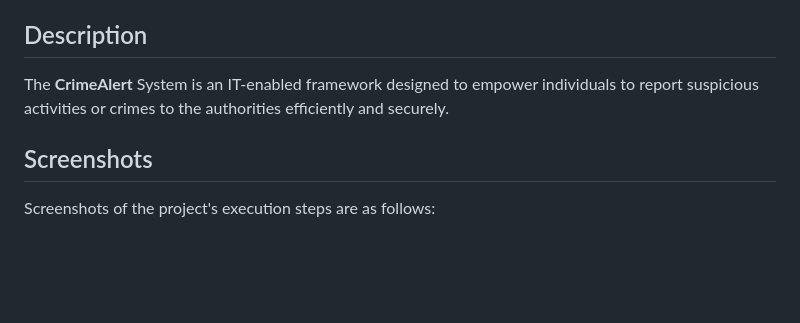
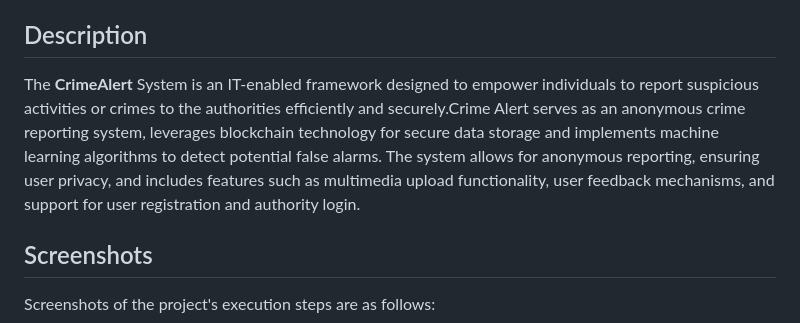
Before and after one commit to nandamnagasivani2003/CrimeAlert-An-Anonymous-Crime-Reporting-System, a Markdown page: README.md, the part around the change. GitHub-like rendering; blank space fills up the shorter version.

```diff
--- a/README.md
+++ b/README.md
@@ -1,7 +1,8 @@
 This repository contains the code and resources for the "CrimeAlert" undertaken by Batch 4 of the 20CSM Major Projects program.
 
 ## Description
-The **CrimeAlert** System is an IT-enabled framework designed to empower individuals to report suspicious activities or crimes to the authorities efficiently and securely.
+
+The **CrimeAlert** System is an IT-enabled framework designed to empower individuals to report suspicious activities or crimes to the authorities efficiently and securely.Crime Alert serves as an anonymous crime reporting system, leverages blockchain technology for secure data storage and implements machine learning algorithms to detect potential false alarms. The system allows for anonymous reporting, ensuring user privacy, and includes features such as multimedia upload functionality, user feedback mechanisms, and support for user registration and authority login.
 
 ## Screenshots
 
```
